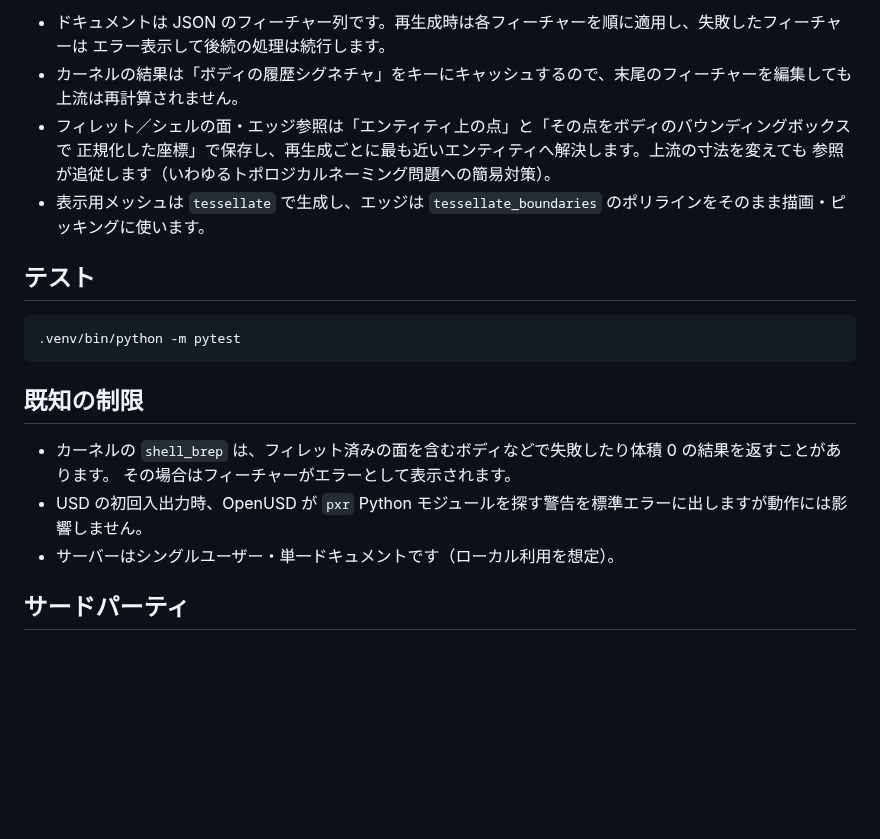
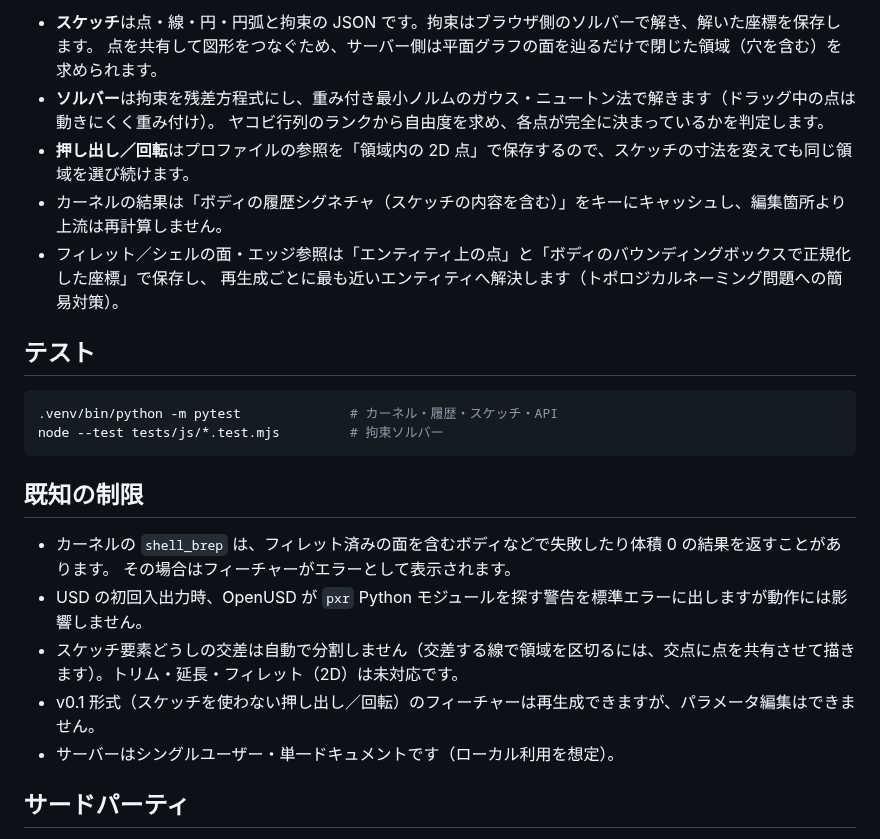
Before and after one commit to teruemon325/claude-3dcad, a Markdown page: README.md, the part around one of its changes. Drawn GitHub-style; blank space fills up the shorter version.

````diff
--- a/README.md
+++ b/README.md
@@ -65,18 +87,19 @@ web/ (Three.js UI)  ──HTTP/JSON──▶  cad3d/server.py (FastAPI)
 ```
 
-- ドキュメントは JSON のフィーチャー列です。再生成時は各フィーチャーを順に適用し、失敗したフィーチャーは
-  エラー表示して後続の処理は続行します。
-- カーネルの結果は「ボディの履歴シグネチャ」をキーにキャッシュするので、末尾のフィーチャーを編集しても
-  上流は再計算されません。
-- フィレット／シェルの面・エッジ参照は「エンティティ上の点」と「その点をボディのバウンディングボックスで
-  正規化した座標」で保存し、再生成ごとに最も近いエンティティへ解決します。上流の寸法を変えても
-  参照が追従します（いわゆるトポロジカルネーミング問題への簡易対策）。
-- 表示用メッシュは `tessellate` で生成し、エッジは `tessellate_boundaries` のポリラインをそのまま描画・ピッキングに使います。
+- **スケッチ**は点・線・円・円弧と拘束の JSON です。拘束はブラウザ側のソルバーで解き、解いた座標を保存します。
+  点を共有して図形をつなぐため、サーバー側は平面グラフの面を辿るだけで閉じた領域（穴を含む）を求められます。
+- **ソルバー**は拘束を残差方程式にし、重み付き最小ノルムのガウス・ニュートン法で解きます（ドラッグ中の点は動きにくく重み付け）。
+  ヤコビ行列のランクから自由度を求め、各点が完全に決まっているかを判定します。
+- **押し出し／回転**はプロファイルの参照を「領域内の 2D 点」で保存するので、スケッチの寸法を変えても同じ領域を選び続けます。
+- カーネルの結果は「ボディの履歴シグネチャ（スケッチの内容を含む）」をキーにキャッシュし、編集箇所より上流は再計算しません。
+- フィレット／シェルの面・エッジ参照は「エンティティ上の点」と「ボディのバウンディングボックスで正規化した座標」で保存し、
+  再生成ごとに最も近いエンティティへ解決します（トポロジカルネーミング問題への簡易対策）。
 
 ## テスト
 
 ```bash
-.venv/bin/python -m pytest
+.venv/bin/python -m pytest              # カーネル・履歴・スケッチ・API
+node --test tests/js/*.test.mjs         # 拘束ソルバー
 ```
 
 ## 既知の制限
@@ -84,6 +107,8 @@ web/ (Three.js UI)  ──HTTP/JSON──▶  cad3d/server.py (FastAPI)
 - カーネルの `shell_brep` は、フィレット済みの面を含むボディなどで失敗したり体積 0 の結果を返すことがあります。
   その場合はフィーチャーがエラーとして表示されます。
 - USD の初回入出力時、OpenUSD が `pxr` Python モジュールを探す警告を標準エラーに出しますが動作には影響しません。
+- スケッチ要素どうしの交差は自動で分割しません（交差する線で領域を区切るには、交点に点を共有させて描きます）。トリム・延長・フィレット（2D）は未対応です。
+- v0.1 形式（スケッチを使わない押し出し／回転）のフィーチャーは再生成できますが、パラメータ編集はできません。
 - サーバーはシングルユーザー・単一ドキュメントです（ローカル利用を想定）。
 
 ## サードパーティ
````
Also changed, not shown: other parts of README.md (+41 -19 lines), docs/screenshot.png, docs/sketch.png (added), 15 other files.
